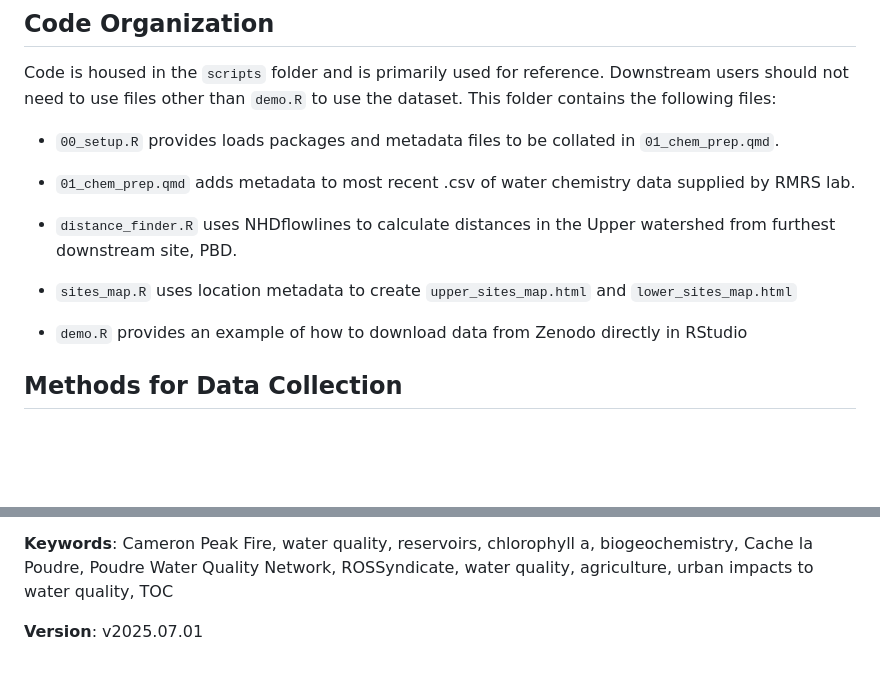
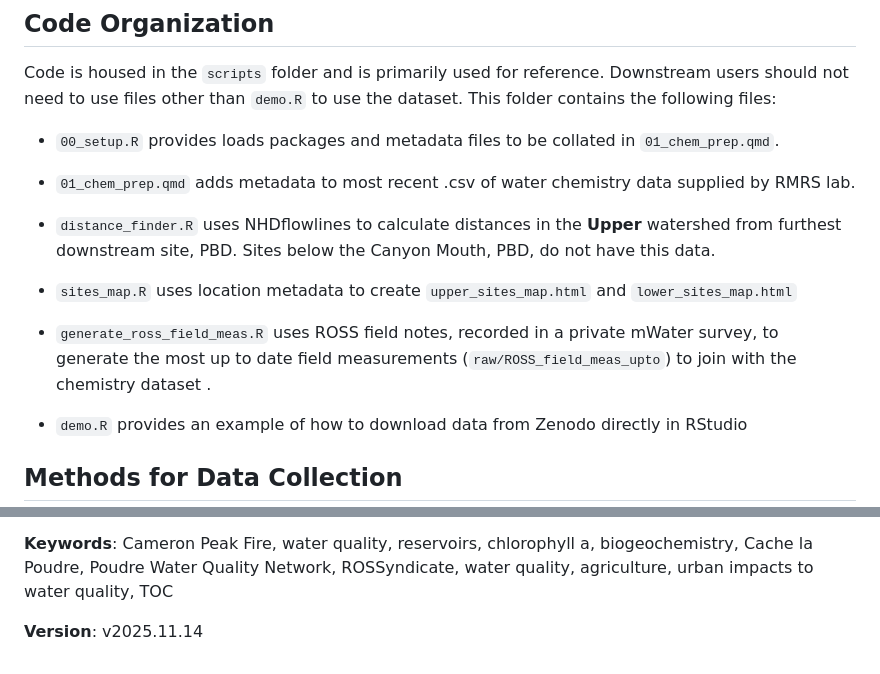
Before and after one commit to SamStruthers/CLP_waterchem_data, a Markdown page: README.md, 2 parts joined by grey strips. GitHub-like rendering; blank space fills up the shorter version.

```diff
--- a/README.md
+++ b/README.md
@@ -44,9 +48,11 @@ Code is housed in the `scripts` folder and is primarily used for reference. Down
 
 -   `01_chem_prep.qmd` adds metadata to most recent .csv of water chemistry data supplied by RMRS lab.
 
--   `distance_finder.R` uses NHDflowlines to calculate distances in the Upper watershed from furthest downstream site, PBD.
+-   `distance_finder.R` uses NHDflowlines to calculate distances in the **Upper** watershed from furthest downstream site, PBD. Sites below the Canyon Mouth, PBD, do not have this data.
 
 -   `sites_map.R` uses location metadata to create `upper_sites_map.html` and `lower_sites_map.html`
+
+-   `generate_ross_field_meas.R` uses ROSS field notes, recorded in a private mWater survey, to generate the most up to date field measurements (`raw/ROSS_field_meas_upto`) to join with the chemistry dataset .
 
 -   `demo.R` provides an example of how to download data from Zenodo directly in RStudio
 
@@ -60,4 +66,4 @@ Field measurements were taken using a Thermo Orion Star with RDO Optical and Con
 
 **Keywords**: Cameron Peak Fire, water quality, reservoirs, chlorophyll a, biogeochemistry, Cache la Poudre, Poudre Water Quality Network, ROSSyndicate, water quality, agriculture, urban impacts to water quality, TOC
 
-**Version**: v2025.07.01
+**Version**: v2025.11.14
```
Also changed, not shown: other parts of README.md (+11 -7 lines).
